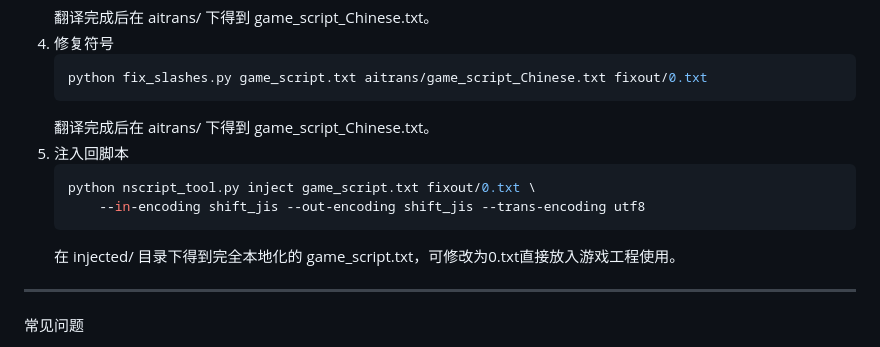
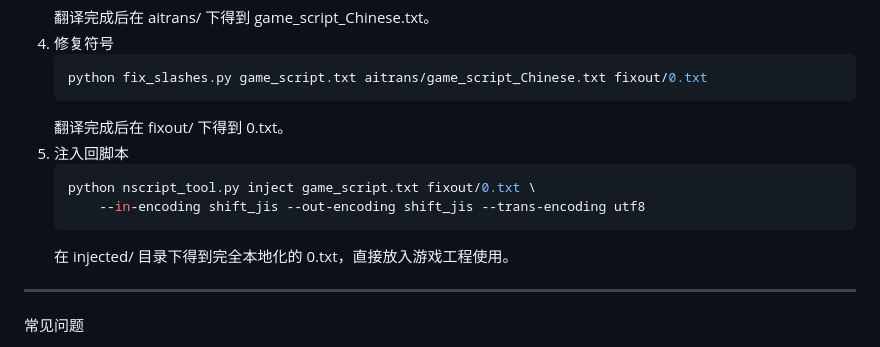
Before and after one commit to sunxibing114514/nscripter-translate-tools, a Markdown page: readme.md, the part around the change. GitHub-like rendering.

Commit message:
更新 readme.md

````diff
--- a/readme.md
+++ b/readme.md
@@ -312,13 +312,13 @@ python fix_slashes.py /storage/emulated/0/Download/nscript/out/nscript_decoded.t
    ```bash
    python fix_slashes.py game_script.txt aitrans/game_script_Chinese.txt fixout/0.txt
    ```
-   翻译完成后在 aitrans/ 下得到 game_script_Chinese.txt。
+   翻译完成后在 fixout/ 下得到 0.txt。
 5. 注入回脚本
    ```bash
    python nscript_tool.py inject game_script.txt fixout/0.txt \
        --in-encoding shift_jis --out-encoding shift_jis --trans-encoding utf8
    ```
-   在 injected/ 目录下得到完全本地化的 game_script.txt，可修改为0.txt直接放入游戏工程使用。
+   在 injected/ 目录下得到完全本地化的 0.txt，直接放入游戏工程使用。
 
 ---
 
````
